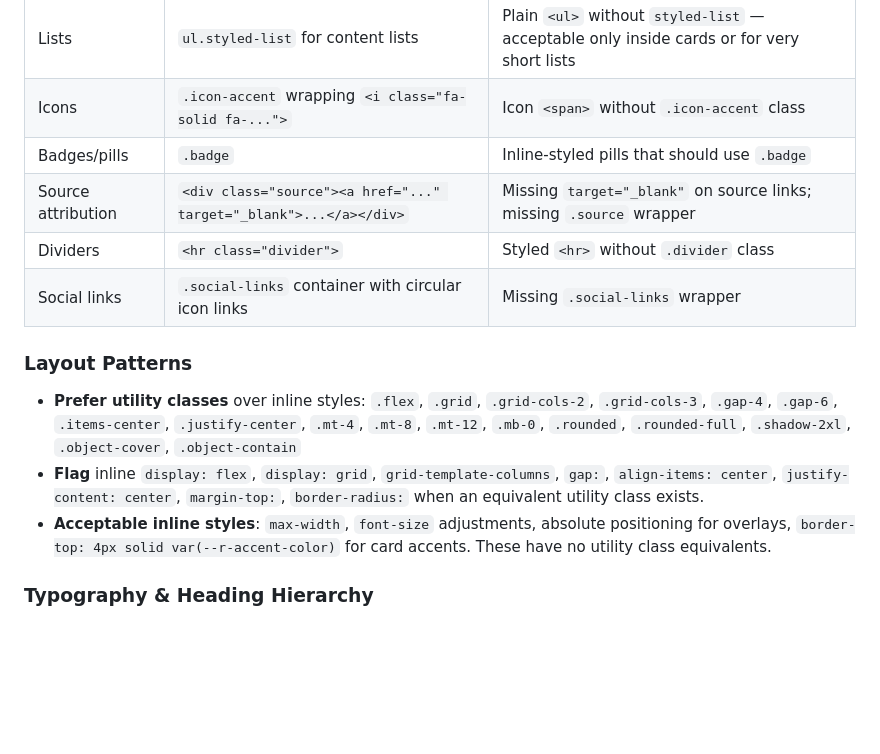
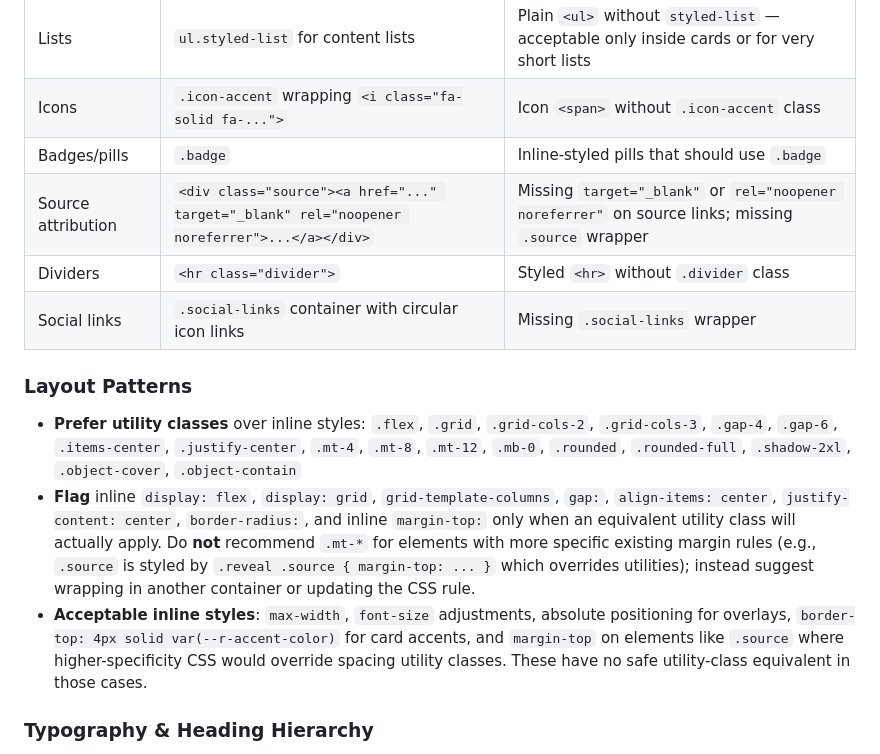
Before and after one commit to elft3r/presentations, a Markdown page: .claude/agents/design-review.md, the part around the change. Drawn GitHub-style; blank space fills up the shorter version.

Commit message:
Address PR review: rel attribute on links and layout specificity caveat
- Source attribution pattern now requires rel="noopener noreferrer"
  alongside target="_blank" to match existing codebase conventions.
- Layout checks no longer recommend .mt-* utilities on elements like
  .source that have higher-specificity CSS rules overriding them.

https://claude.ai/code/session_01GGXEi4mpV7sukHWCW8WpTR

```diff
--- a/.claude/agents/design-review.md
+++ b/.claude/agents/design-review.md
@@ -64,15 +64,15 @@ Only these colors should appear in slide HTML. Any hardcoded color not in this l
 | Lists | `ul.styled-list` for content lists | Plain `<ul>` without `styled-list` — acceptable only inside cards or for very short lists |
 | Icons | `.icon-accent` wrapping `<i class="fa-solid fa-...">` | Icon `<span>` without `.icon-accent` class |
 | Badges/pills | `.badge` | Inline-styled pills that should use `.badge` |
-| Source attribution | `<div class="source"><a href="..." target="_blank">...</a></div>` | Missing `target="_blank"` on source links; missing `.source` wrapper |
+| Source attribution | `<div class="source"><a href="..." target="_blank" rel="noopener noreferrer">...</a></div>` | Missing `target="_blank"` or `rel="noopener noreferrer"` on source links; missing `.source` wrapper |
 | Dividers | `<hr class="divider">` | Styled `<hr>` without `.divider` class |
 | Social links | `.social-links` container with circular icon links | Missing `.social-links` wrapper |
 
 ### Layout Patterns
 
 - **Prefer utility classes** over inline styles: `.flex`, `.grid`, `.grid-cols-2`, `.grid-cols-3`, `.gap-4`, `.gap-6`, `.items-center`, `.justify-center`, `.mt-4`, `.mt-8`, `.mt-12`, `.mb-0`, `.rounded`, `.rounded-full`, `.shadow-2xl`, `.object-cover`, `.object-contain`
-- **Flag** inline `display: flex`, `display: grid`, `grid-template-columns`, `gap:`, `align-items: center`, `justify-content: center`, `margin-top:`, `border-radius:` when an equivalent utility class exists.
-- **Acceptable inline styles**: `max-width`, `font-size` adjustments, absolute positioning for overlays, `border-top: 4px solid var(--r-accent-color)` for card accents. These have no utility class equivalents.
+- **Flag** inline `display: flex`, `display: grid`, `grid-template-columns`, `gap:`, `align-items: center`, `justify-content: center`, `border-radius:`, and inline `margin-top:` only when an equivalent utility class will actually apply. Do **not** recommend `.mt-*` for elements with more specific existing margin rules (e.g., `.source` is styled by `.reveal .source { margin-top: ... }` which overrides utilities); instead suggest wrapping in another container or updating the CSS rule.
+- **Acceptable inline styles**: `max-width`, `font-size` adjustments, absolute positioning for overlays, `border-top: 4px solid var(--r-accent-color)` for card accents, and `margin-top` on elements like `.source` where higher-specificity CSS would override spacing utility classes. These have no safe utility-class equivalent in those cases.
 
 ### Typography & Heading Hierarchy
 
```
